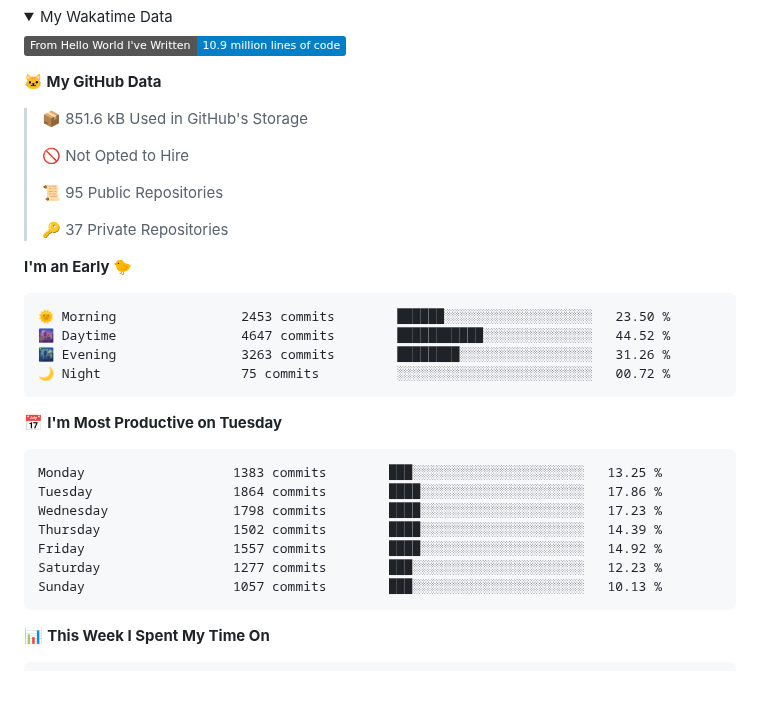
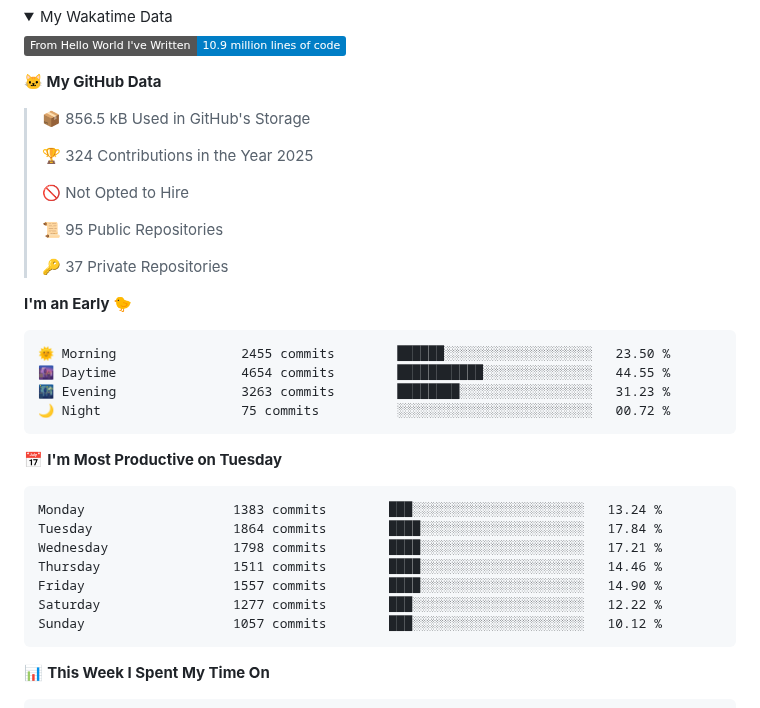
Before and after one commit to cdfmlr/cdfmlr, a Markdown page: README.md, the part around one of its changes. GitHub-like rendering; folded sections open; badges without logos; blank space fills up the shorter version.

Commit message:
Updated with Dev Metrics

````diff
--- a/README.md
+++ b/README.md
@@ -35,7 +35,9 @@ Homepage: [www.murchinroom.fun](https://www.murchinroom.fun)
 
 **🐱 My GitHub Data**
 
-> 📦 851.6 kB Used in GitHub's Storage
+> 📦 856.5 kB Used in GitHub's Storage
+ >
+> 🏆 324 Contributions in the Year 2025
  >
 > 🚫 Not Opted to Hire
  >
@@ -46,21 +48,21 @@ Homepage: [www.murchinroom.fun](https://www.murchinroom.fun)
 **I'm an Early 🐤**
 
 ```text
-🌞 Morning                2453 commits        ██████░░░░░░░░░░░░░░░░░░░   23.50 %
-🌆 Daytime                4647 commits        ███████████░░░░░░░░░░░░░░   44.52 %
-🌃 Evening                3263 commits        ████████░░░░░░░░░░░░░░░░░   31.26 %
+🌞 Morning                2455 commits        ██████░░░░░░░░░░░░░░░░░░░   23.50 %
+🌆 Daytime                4654 commits        ███████████░░░░░░░░░░░░░░   44.55 %
+🌃 Evening                3263 commits        ████████░░░░░░░░░░░░░░░░░   31.23 %
 🌙 Night                  75 commits          ░░░░░░░░░░░░░░░░░░░░░░░░░   00.72 %
 ```
 📅 **I'm Most Productive on Tuesday**
 
 ```text
-Monday                   1383 commits        ███░░░░░░░░░░░░░░░░░░░░░░   13.25 %
-Tuesday                  1864 commits        ████░░░░░░░░░░░░░░░░░░░░░   17.86 %
-Wednesday                1798 commits        ████░░░░░░░░░░░░░░░░░░░░░   17.23 %
-Thursday                 1502 commits        ████░░░░░░░░░░░░░░░░░░░░░   14.39 %
-Friday                   1557 commits        ████░░░░░░░░░░░░░░░░░░░░░   14.92 %
-Saturday                 1277 commits        ███░░░░░░░░░░░░░░░░░░░░░░   12.23 %
-Sunday                   1057 commits        ███░░░░░░░░░░░░░░░░░░░░░░   10.13 %
+Monday                   1383 commits        ███░░░░░░░░░░░░░░░░░░░░░░   13.24 %
+Tuesday                  1864 commits        ████░░░░░░░░░░░░░░░░░░░░░   17.84 %
+Wednesday                1798 commits        ████░░░░░░░░░░░░░░░░░░░░░   17.21 %
+Thursday                 1511 commits        ████░░░░░░░░░░░░░░░░░░░░░   14.46 %
+Friday                   1557 commits        ████░░░░░░░░░░░░░░░░░░░░░   14.90 %
+Saturday                 1277 commits        ███░░░░░░░░░░░░░░░░░░░░░░   12.22 %
+Sunday                   1057 commits        ███░░░░░░░░░░░░░░░░░░░░░░   10.12 %
 ```
 
 
````
Also changed, not shown: other parts of README.md (+1 -1 lines).
